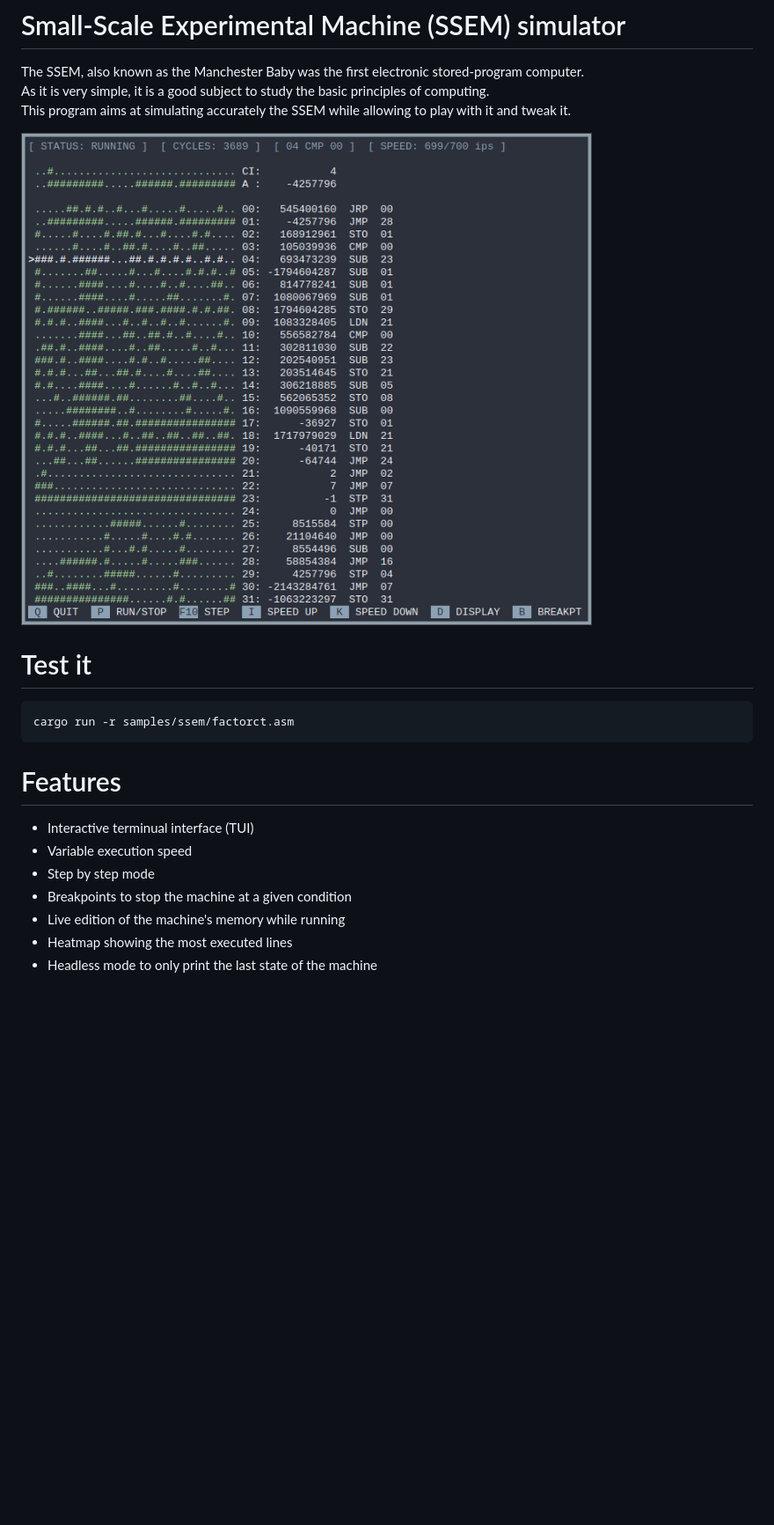
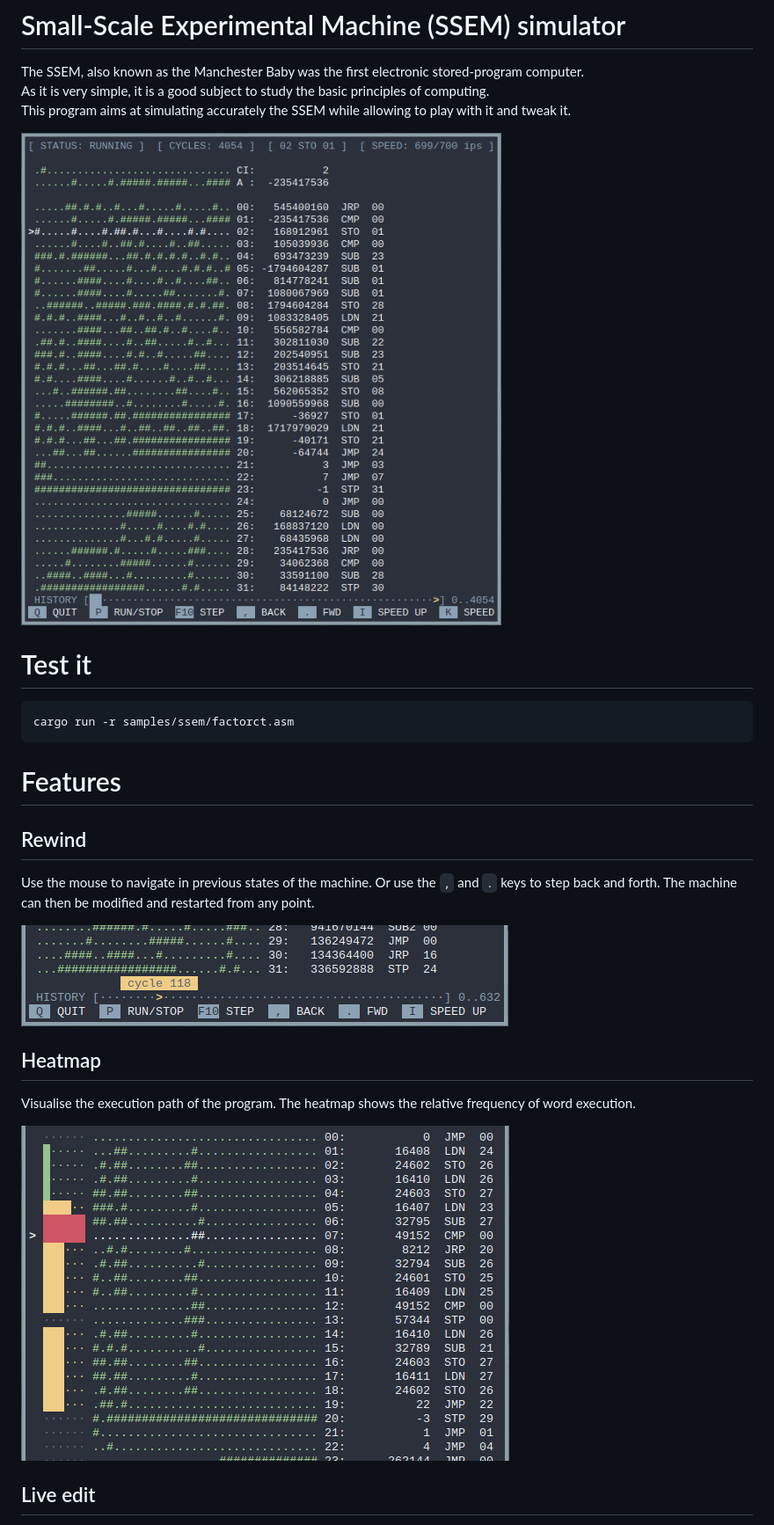
Before and after one commit to pfaivre/ssem-simulator, a Markdown page: README.md, the part around one of its changes. Shown at 88% size. GitHub-like rendering; pictures changed too: docs/heatmap.png (added), docs/rewind_history.png (added), docs/screenshot.png; blank space fills up the shorter version.

```diff
--- a/README.md
+++ b/README.md
@@ -14,10 +14,18 @@ cargo run -r samples/ssem/factorct.asm
 
 # Features
 
-- Interactive terminual interface (TUI)
-- Variable execution speed
-- Step by step mode
-- Breakpoints to stop the machine at a given condition
-- Live edition of the machine's memory while running
-- Heatmap showing the most executed lines
-- Headless mode to only print the last state of the machine
+## Rewind
+
+Use the mouse to navigate in previous states of the machine. Or use the `,` and `.` keys to step back and forth.
+The machine can then be modified and restarted from any point.
+
+![Screenshot](docs/rewind_history.png)
+
+## Heatmap
+
+Visualise the execution path of the program. The heatmap shows the relative frequency of word execution.
+
+![Screenshot](docs/heatmap.png)
+
+## Live edit
+
```
Also changed, not shown: other parts of README.md (+13 -0 lines), AGENTS.md (+5 -0 lines), docs/breakpoints.png (added), docs/edit_word.png (added), 6 other files.
